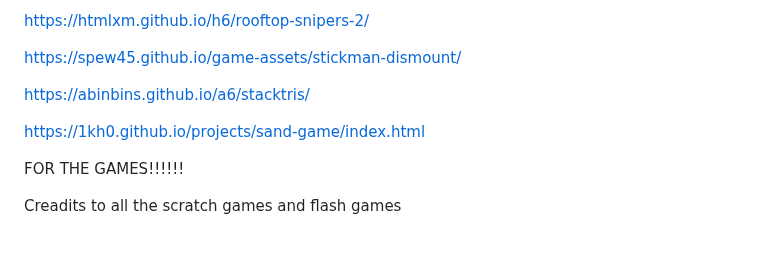
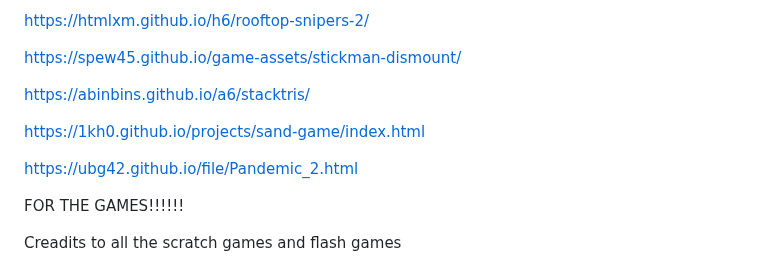
Before and after one commit to ubg42/ubg42.github.io, a Markdown page: README.md, the part around the change. Drawn GitHub-style; blank space fills up the shorter version.

Commit message:
Add link to Pandemic 2 in README
Added a new game link to the README.

```diff
--- a/README.md
+++ b/README.md
@@ -396,6 +396,8 @@ https://abinbins.github.io/a6/stacktris/
 
 https://1kh0.github.io/projects/sand-game/index.html
 
+https://ubg42.github.io/file/Pandemic_2.html
+
 FOR THE GAMES!!!!!!
 
 Creadits to all the scratch games and flash games
```
